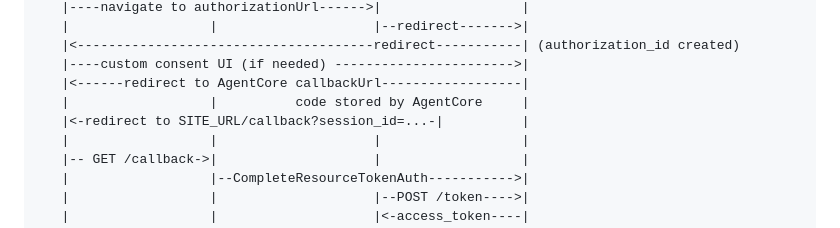
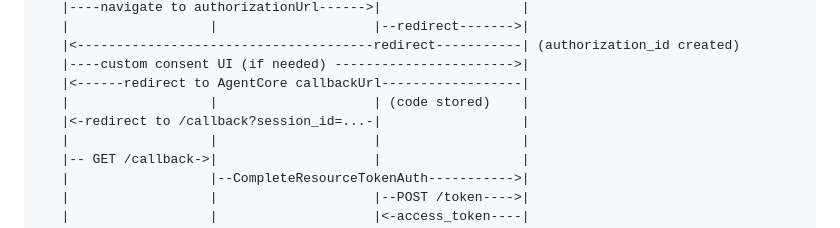
Before and after one commit to konami99/supabase-oauth-client, a Markdown page: README.md, the part around the change. Drawn GitHub-style.

Commit message:
updated workflow

```diff
--- a/README.md
+++ b/README.md
@@ -196,8 +196,8 @@ Browser          Express App          AgentCore          Supabase
    |<--------------------------------------redirect-----------| (authorization_id created)
    |----custom consent UI (if needed) ----------------------->|
    |<------redirect to AgentCore callbackUrl------------------|
-   |                  |          code stored by AgentCore     |
-   |<-redirect to SITE_URL/callback?session_id=...-|          |
+   |                  |                    | (code stored)    |
+   |<-redirect to /callback?session_id=...-|                  |
    |                  |                    |                  |
    |-- GET /callback->|                    |                  |
    |                  |--CompleteResourceTokenAuth----------->|
```
